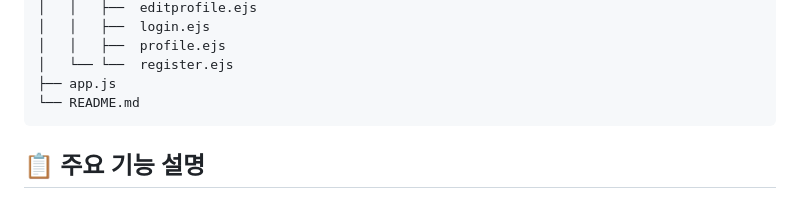
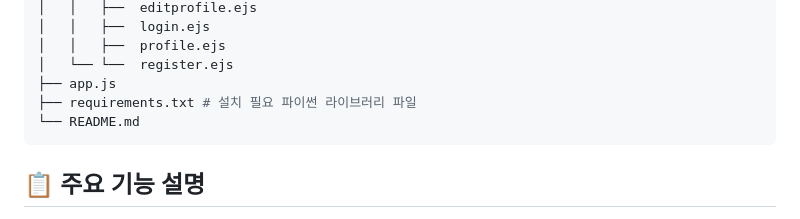
Before and after one commit to Coti00/homework3, a Markdown page: README.md, the part around the change. GitHub-like rendering.

````diff
--- a/README.md
+++ b/README.md
@@ -90,6 +90,7 @@ homework3/
 │   │   ├──  profile.ejs
 │   └── └──  register.ejs
 ├── app.js
+├── requirements.txt # 설치 필요 파이썬 라이브러리 파일
 └── README.md
 ```
 ## 📋 주요 기능 설명
````
